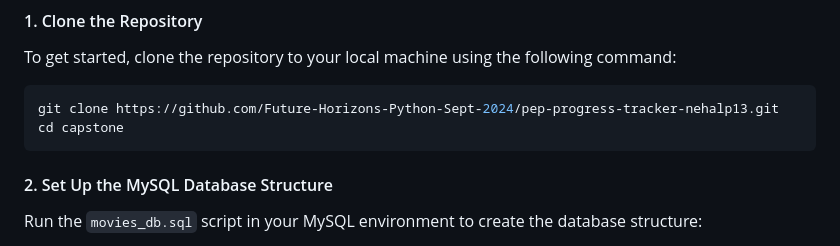
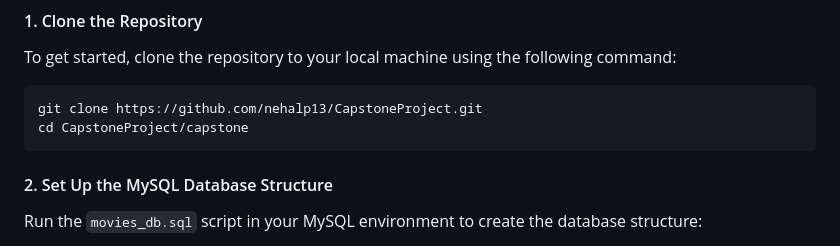
Before and after one commit to nehalp13/CapstoneProject, a Markdown page: README.md, the part around the change. Rendered like a GitHub page.

````diff
--- a/README.md
+++ b/README.md
@@ -16,8 +16,8 @@ Follow these instructions to set up and run the application on your local machin
 #### 1. Clone the Repository
 To get started, clone the repository to your local machine using the following command:
 ```bash
-git clone https://github.com/Future-Horizons-Python-Sept-2024/pep-progress-tracker-nehalp13.git
-cd capstone
+git clone https://github.com/nehalp13/CapstoneProject.git
+cd CapstoneProject/capstone
 ```
 
 #### 2. Set Up the MySQL Database Structure
````
